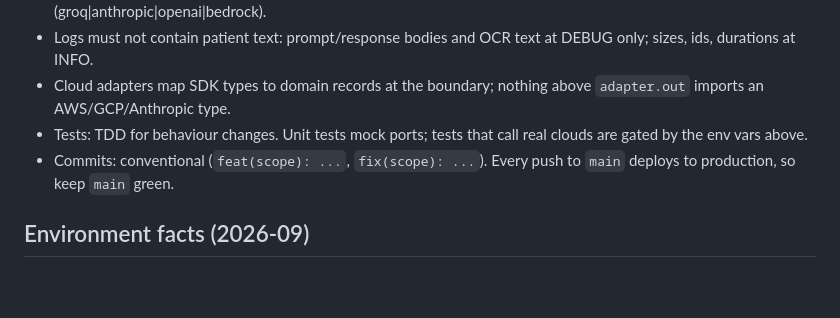
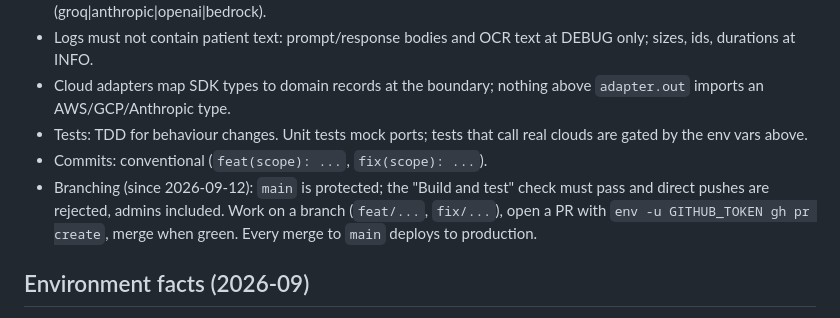
Before and after one commit to KhondokerTanvirHossain/elioo-health, a Markdown page: CLAUDE.md, the part around the change. Drawn GitHub-style; blank space fills up the shorter version.

Commit message:
docs: describe the protected-main / PR workflow in CLAUDE.md (#1)
Co-authored-by: Claude Fable 5.1 <noreply@anthropic.com>

```diff
--- a/CLAUDE.md
+++ b/CLAUDE.md
@@ -51,7 +51,10 @@ Key files when changing behaviour:
 - Logs must not contain patient text: prompt/response bodies and OCR text at DEBUG only; sizes, ids, durations at INFO.
 - Cloud adapters map SDK types to domain records at the boundary; nothing above `adapter.out` imports an AWS/GCP/Anthropic type.
 - Tests: TDD for behaviour changes. Unit tests mock ports; tests that call real clouds are gated by the env vars above.
-- Commits: conventional (`feat(scope): ...`, `fix(scope): ...`). Every push to `main` deploys to production, so keep `main` green.
+- Commits: conventional (`feat(scope): ...`, `fix(scope): ...`).
+- Branching (since 2026-09-12): `main` is protected; the "Build and test" check must pass and direct pushes are
+  rejected, admins included. Work on a branch (`feat/...`, `fix/...`), open a PR with
+  `env -u GITHUB_TOKEN gh pr create`, merge when green. Every merge to `main` deploys to production.
 
 ## Environment facts (2026-09)
 
```
